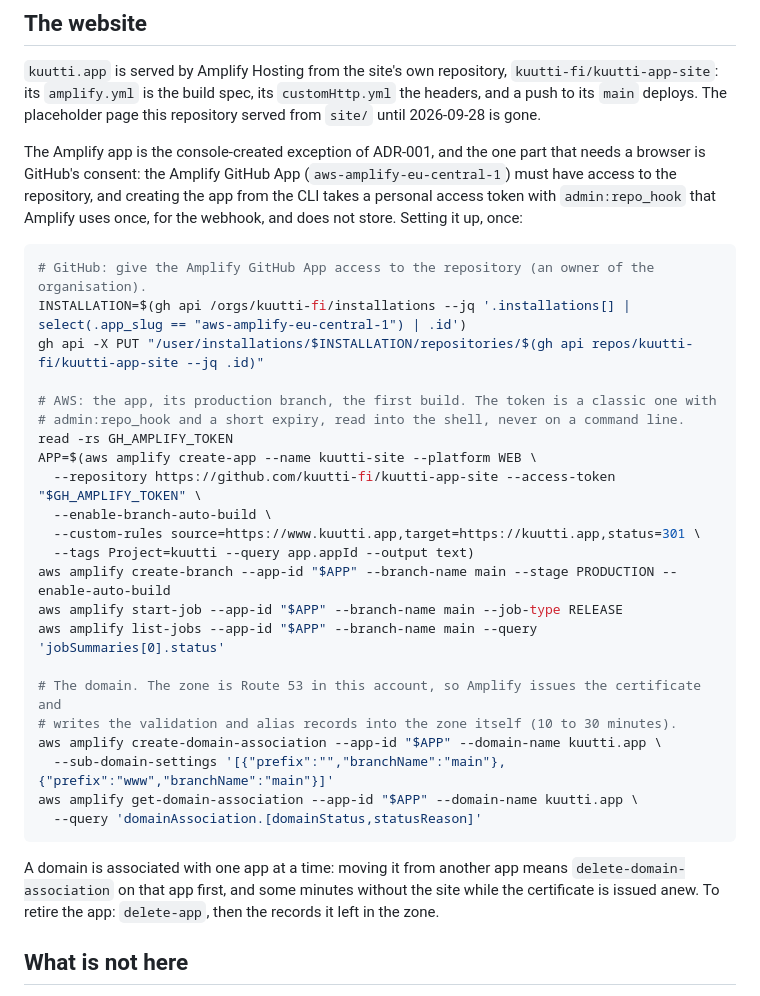
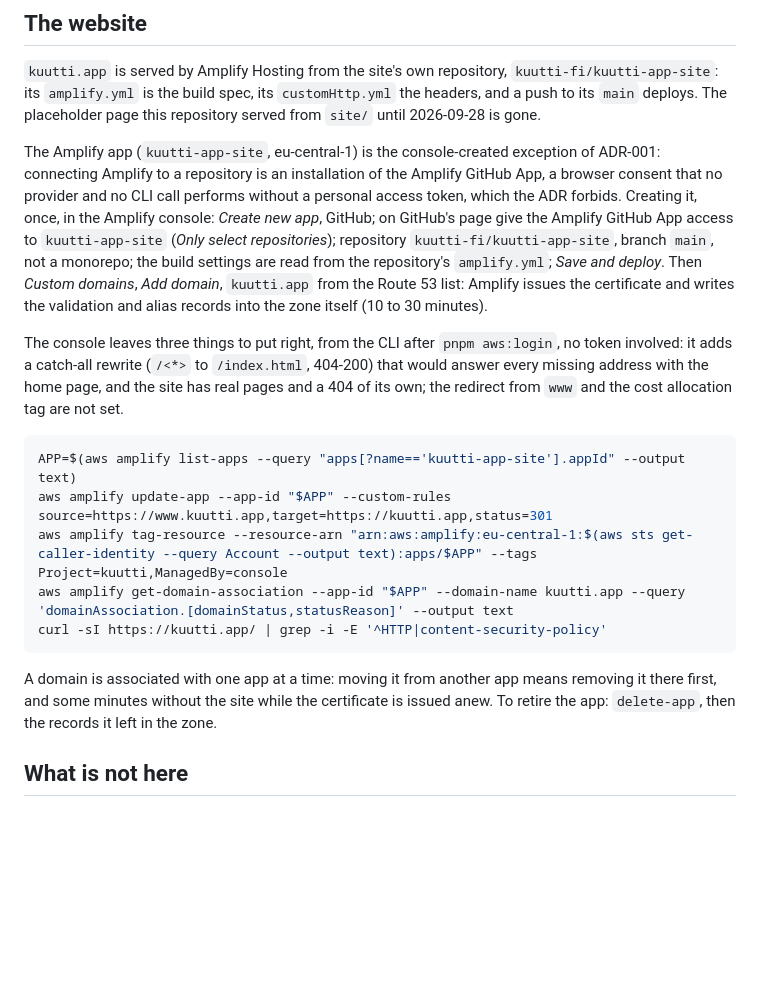
Before and after one commit to kuutti-fi/kuutti-app, a Markdown page: infra/README.md, the part around the change. Drawn GitHub-style; blank space fills up the shorter version.

Commit message:
Document the Amplify app as it was made: in the console, the CLI for the rest
Copilot read the first version and was right twice: the token was
expanded into the AWS CLI process arguments, against the sentence
above it, and the section called the app console-created while
creating it from the CLI. The app was made in the console after all,
which is what ADR-001 sanctions, so the section describes that, and
keeps the CLI for what the console leaves to put right: the catch-all
rewrite, the www redirect, the tag. No token anywhere. Refs #53.

Co-Authored-By: Claude Fable 5.1 <noreply@anthropic.com>
Signed-off-by: Nikolai Denissov <nikolai.denissov@gmail.com>

````diff
--- a/infra/README.md
+++ b/infra/README.md
@@ -480,34 +480,19 @@ node -e 'const c=require("node:crypto");const [pem,use]=process.argv.slice(1);co
 
 `kuutti.app` is served by Amplify Hosting from the site's own repository, `kuutti-fi/kuutti-app-site`: its `amplify.yml` is the build spec, its `customHttp.yml` the headers, and a push to its `main` deploys. The placeholder page this repository served from `site/` until 2026-09-28 is gone.
 
-The Amplify app is the console-created exception of ADR-001, and the one part that needs a browser is GitHub's consent: the Amplify GitHub App (`aws-amplify-eu-central-1`) must have access to the repository, and creating the app from the CLI takes a personal access token with `admin:repo_hook` that Amplify uses once, for the webhook, and does not store. Setting it up, once:
+The Amplify app (`kuutti-app-site`, eu-central-1) is the console-created exception of ADR-001: connecting Amplify to a repository is an installation of the Amplify GitHub App, a browser consent that no provider and no CLI call performs without a personal access token, which the ADR forbids. Creating it, once, in the Amplify console: *Create new app*, GitHub; on GitHub's page give the Amplify GitHub App access to `kuutti-app-site` (*Only select repositories*); repository `kuutti-fi/kuutti-app-site`, branch `main`, not a monorepo; the build settings are read from the repository's `amplify.yml`; *Save and deploy*. Then *Custom domains*, *Add domain*, `kuutti.app` from the Route 53 list: Amplify issues the certificate and writes the validation and alias records into the zone itself (10 to 30 minutes).
+
+The console leaves three things to put right, from the CLI after `pnpm aws:login`, no token involved: it adds a catch-all rewrite (`/<*>` to `/index.html`, 404-200) that would answer every missing address with the home page, and the site has real pages and a 404 of its own; the redirect from `www` and the cost allocation tag are not set.
 
 ```bash
-# GitHub: give the Amplify GitHub App access to the repository (an owner of the organisation).
-INSTALLATION=$(gh api /orgs/kuutti-fi/installations --jq '.installations[] | select(.app_slug == "aws-amplify-eu-central-1") | .id')
-gh api -X PUT "/user/installations/$INSTALLATION/repositories/$(gh api repos/kuutti-fi/kuutti-app-site --jq .id)"
-
-# AWS: the app, its production branch, the first build. The token is a classic one with
-# admin:repo_hook and a short expiry, read into the shell, never on a command line.
-read -rs GH_AMPLIFY_TOKEN
-APP=$(aws amplify create-app --name kuutti-site --platform WEB \
-  --repository https://github.com/kuutti-fi/kuutti-app-site --access-token "$GH_AMPLIFY_TOKEN" \
-  --enable-branch-auto-build \
-  --custom-rules source=https://www.kuutti.app,target=https://kuutti.app,status=301 \
-  --tags Project=kuutti --query app.appId --output text)
-aws amplify create-branch --app-id "$APP" --branch-name main --stage PRODUCTION --enable-auto-build
-aws amplify start-job --app-id "$APP" --branch-name main --job-type RELEASE
-aws amplify list-jobs --app-id "$APP" --branch-name main --query 'jobSummaries[0].status'
-
-# The domain. The zone is Route 53 in this account, so Amplify issues the certificate and
-# writes the validation and alias records into the zone itself (10 to 30 minutes).
-aws amplify create-domain-association --app-id "$APP" --domain-name kuutti.app \
-  --sub-domain-settings '[{"prefix":"","branchName":"main"},{"prefix":"www","branchName":"main"}]'
-aws amplify get-domain-association --app-id "$APP" --domain-name kuutti.app \
-  --query 'domainAssociation.[domainStatus,statusReason]'
+APP=$(aws amplify list-apps --query "apps[?name=='kuutti-app-site'].appId" --output text)
+aws amplify update-app --app-id "$APP" --custom-rules source=https://www.kuutti.app,target=https://kuutti.app,status=301
+aws amplify tag-resource --resource-arn "arn:aws:amplify:eu-central-1:$(aws sts get-caller-identity --query Account --output text):apps/$APP" --tags Project=kuutti,ManagedBy=console
+aws amplify get-domain-association --app-id "$APP" --domain-name kuutti.app --query 'domainAssociation.[domainStatus,statusReason]' --output text
+curl -sI https://kuutti.app/ | grep -i -E '^HTTP|content-security-policy'
 ```
 
-A domain is associated with one app at a time: moving it from another app means `delete-domain-association` on that app first, and some minutes without the site while the certificate is issued anew. To retire the app: `delete-app`, then the records it left in the zone.
+A domain is associated with one app at a time: moving it from another app means removing it there first, and some minutes without the site while the certificate is issued anew. To retire the app: `delete-app`, then the records it left in the zone.
 
 ## What is not here
 
````
